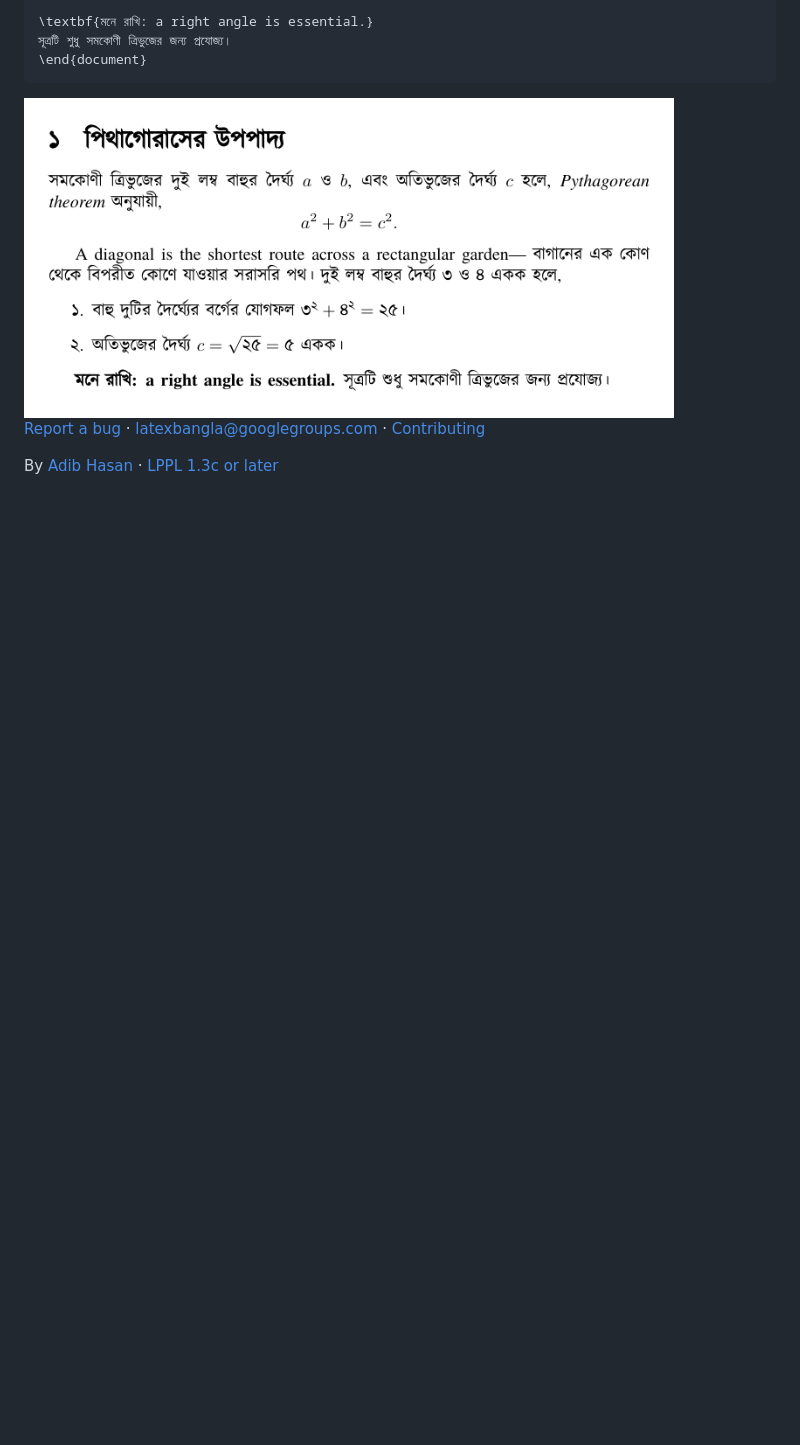
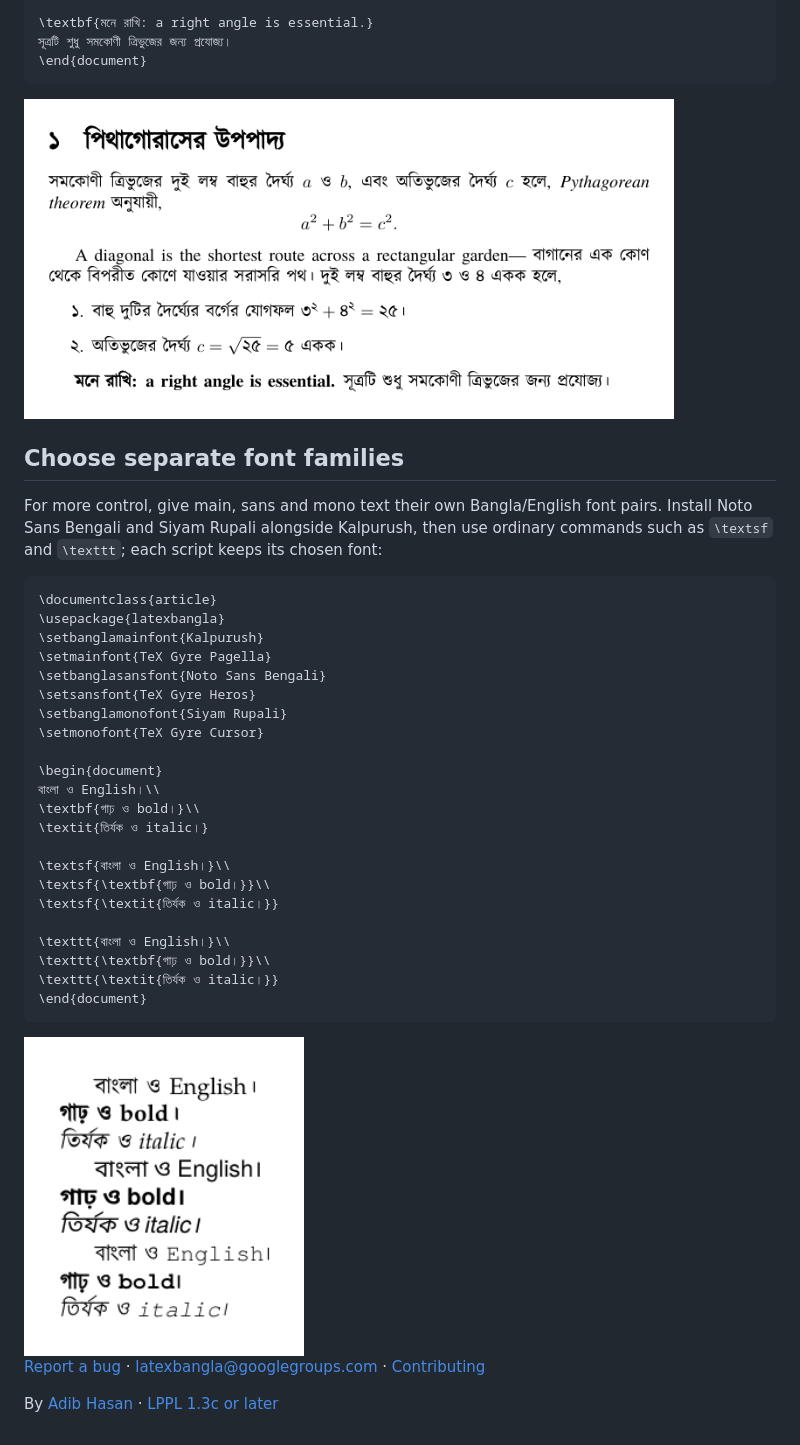
Before and after one commit to Neehan/LaTeXbangla, a Markdown page: README.md, the part around the change. Drawn GitHub-style; pictures changed too: img/font-families.png (added); blank space fills up the shorter version.

Commit message:
Improve user guides and demonstrate separate font families

````diff
--- a/README.md
+++ b/README.md
@@ -48,6 +48,39 @@ A diagonal is the shortest route across a rectangular garden—
 
 <img src="img/example.png" alt="A short Bangla lesson on the Pythagorean theorem, typeset in Kalpurush with TeX Gyre Termes for English" width="650">
 
+## Choose separate font families
+
+For more control, give main, sans and mono text their own Bangla/English font pairs.
+Install Noto Sans Bengali and Siyam Rupali alongside Kalpurush, then use ordinary
+commands such as `\textsf` and `\texttt`; each script keeps its chosen font:
+
+```latex
+\documentclass{article}
+\usepackage{latexbangla}
+\setbanglamainfont{Kalpurush}
+\setmainfont{TeX Gyre Pagella}
+\setbanglasansfont{Noto Sans Bengali}
+\setsansfont{TeX Gyre Heros}
+\setbanglamonofont{Siyam Rupali}
+\setmonofont{TeX Gyre Cursor}
+
+\begin{document}
+বাংলা ও English।\\
+\textbf{গাঢ় ও bold।}\\
+\textit{তির্যক ও italic।}
+
+\textsf{বাংলা ও English।}\\
+\textsf{\textbf{গাঢ় ও bold।}}\\
+\textsf{\textit{তির্যক ও italic।}}
+
+\texttt{বাংলা ও English।}\\
+\texttt{\textbf{গাঢ় ও bold।}}\\
+\texttt{\textit{তির্যক ও italic।}}
+\end{document}
+```
+
+<img src="img/font-families.png" alt="The example typeset with separate main, sans and mono Bangla/English fonts, including bold and italic" width="280">
+
 [Report a bug](https://github.com/Neehan/LaTeXbangla/issues) ·
 [latexbangla@googlegroups.com](https://groups.google.com/g/latexbangla) ·
 [Contributing](CONTRIBUTING.md)
````
Also changed, not shown: 5 other files.
